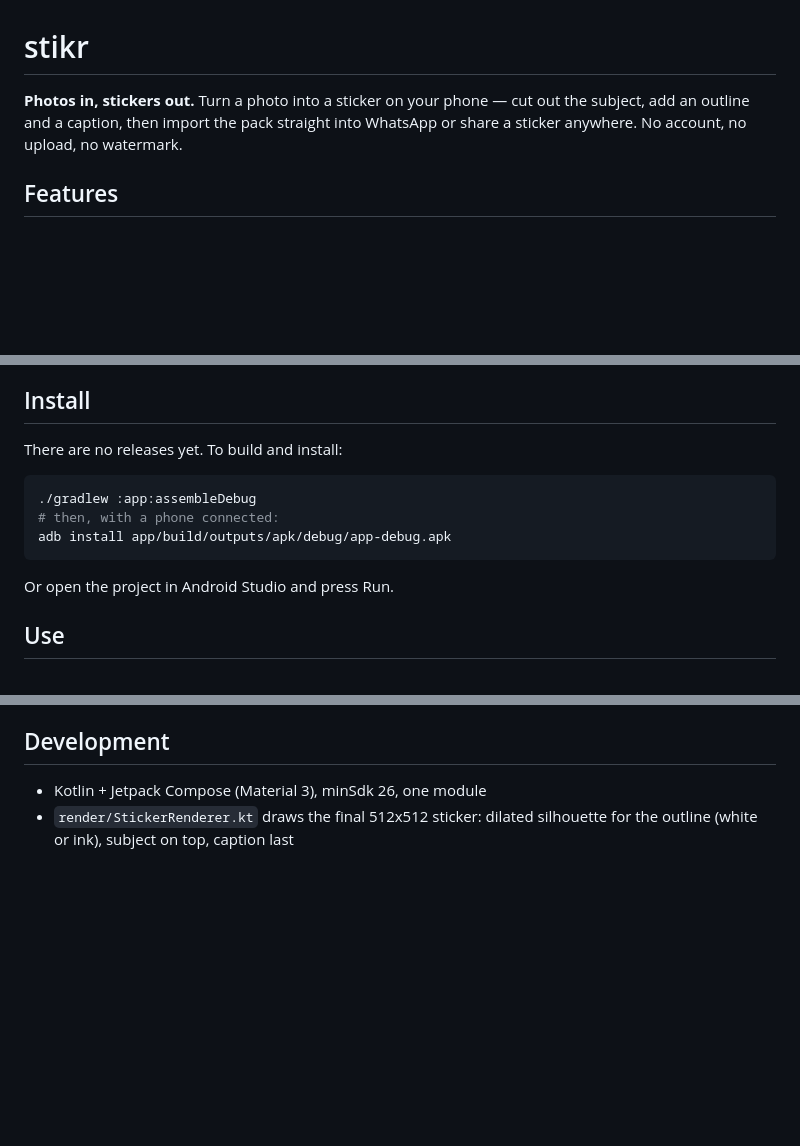
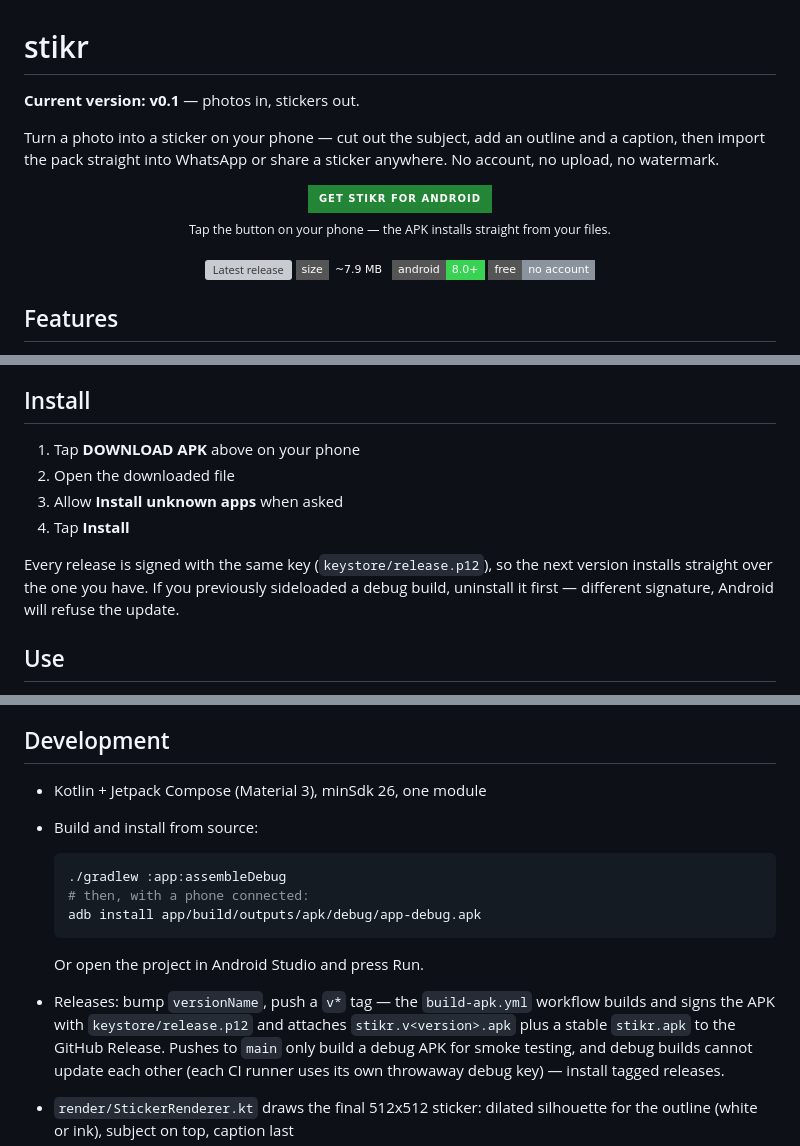
Before and after one commit to YashasVM/stikr, a Markdown page: README.md, 3 parts joined by grey strips. Drawn GitHub-style; badges without logos; blank space fills up the shorter version; grey boxes are pictures that could not be loaded.

Commit message:
Document installing v0.1 from releases
README gets the download button and install steps; PRODUCT.md moves signed
releases out of "not shipped yet" and records v0.1 as the first one.

````diff
--- a/README.md
+++ b/README.md
@@ -1,8 +1,23 @@
 # stikr
 
-**Photos in, stickers out.** Turn a photo into a sticker on your phone — cut out
-the subject, add an outline and a caption, then import the pack straight into
-WhatsApp or share a sticker anywhere. No account, no upload, no watermark.
+**Current version: v0.1** — photos in, stickers out.
+
+Turn a photo into a sticker on your phone — cut out the subject, add an outline
+and a caption, then import the pack straight into WhatsApp or share a sticker
+anywhere. No account, no upload, no watermark.
+
+<p align="center">
+  <a href="https://github.com/mrduhlol/stikr/releases/latest/download/stikr.apk">
+    <img height="64" alt="Download stikr for Android" src="https://img.shields.io/badge/GET_STIKR_FOR_ANDROID-238636?style=for-the-badge&logo=android&logoColor=white" />
+  </a>
+  <br />
+  <sub>Tap the button on your phone — the APK installs straight from your files.</sub>
+  <br /><br />
+  <img alt="Latest release" src="https://img.shields.io/github/v/release/mrduhlol/stikr?style=flat-square&label=version&color=1F6FEB" />
+  <img alt="APK size" src="https://img.shields.io/badge/size-%7E7.9_MB-0D1117?style=flat-square" />
+  <img alt="Android" src="https://img.shields.io/badge/android-8.0%2B-39D353?style=flat-square" />
+  <img alt="License" src="https://img.shields.io/badge/free-no_account-8B949E?style=flat-square" />
+</p>
 
 ## Features
 
@@ -23,15 +38,15 @@ WhatsApp or share a sticker anywhere. No account, no upload, no watermark.
 
 ## Install
 
-There are no releases yet. To build and install:
+1. Tap **DOWNLOAD APK** above on your phone
+2. Open the downloaded file
+3. Allow **Install unknown apps** when asked
+4. Tap **Install**
 
-```bash
-./gradlew :app:assembleDebug
-# then, with a phone connected:
-adb install app/build/outputs/apk/debug/app-debug.apk
-```
-
-Or open the project in Android Studio and press Run.
+Every release is signed with the same key
+(`keystore/release.p12`), so the next version installs straight over the one
+you have. If you previously sideloaded a debug build, uninstall it first —
+different signature, Android will refuse the update.
 
 ## Use
 
@@ -62,6 +77,21 @@ outline, hard ink shadow, accent word in red.
 ## Development
 
 - Kotlin + Jetpack Compose (Material 3), minSdk 26, one module
+- Build and install from source:
+
+  ```bash
+  ./gradlew :app:assembleDebug
+  # then, with a phone connected:
+  adb install app/build/outputs/apk/debug/app-debug.apk
+  ```
+
+  Or open the project in Android Studio and press Run.
+- Releases: bump `versionName`, push a `v*` tag — the
+  `build-apk.yml` workflow builds and signs the APK with
+  `keystore/release.p12` and attaches `stikr.v<version>.apk` plus a stable
+  `stikr.apk` to the GitHub Release. Pushes to `main` only build a debug
+  APK for smoke testing, and debug builds cannot update each other (each
+  CI runner uses its own throwaway debug key) — install tagged releases.
 - `render/StickerRenderer.kt` draws the final 512x512 sticker: dilated
   silhouette for the outline (white or ink), subject on top, caption last
 - `render/StickerCodec.kt` encodes WebP and walks the quality down until the
````
Also changed, not shown: PRODUCT.md (+8 -6 lines).
